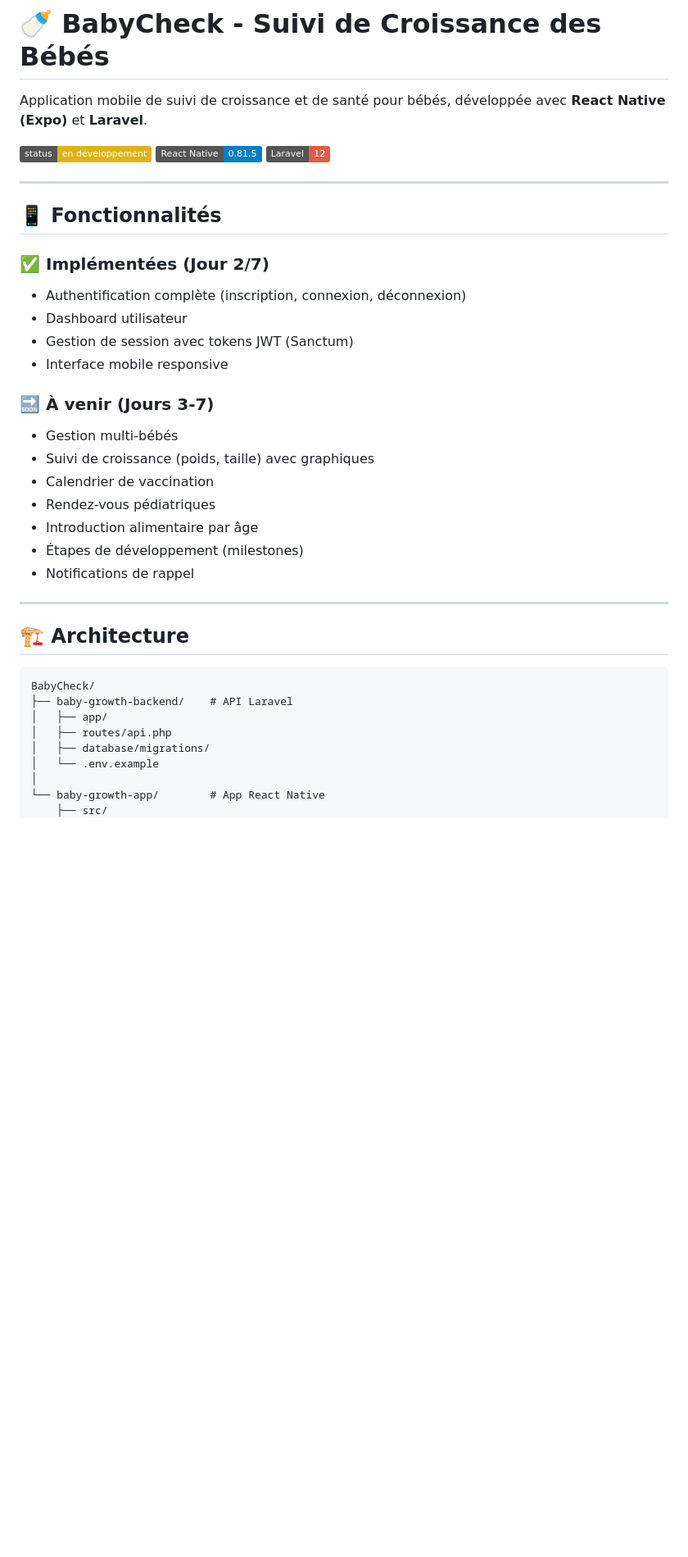
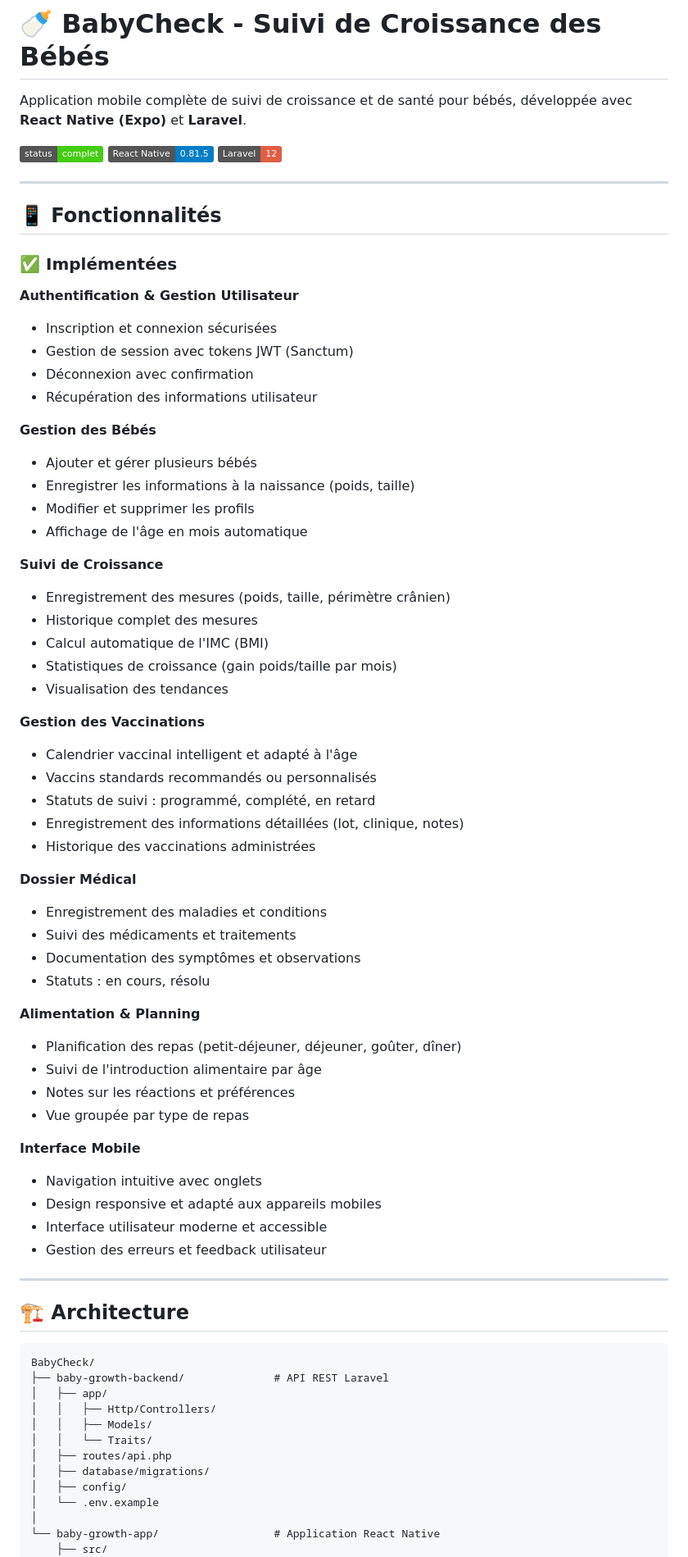
Before and after one commit to Adil-Bouhoum/BabyCehck, a Markdown page: README.md, the part around one of its changes. Shown at 82% size. Rendered like a GitHub page; badges without logos; blank space fills up the shorter version.

Commit message:
Revise README for project status and features
Updated project status, features, and technologies in README.

````diff
--- a/README.md
+++ b/README.md
@@ -1,8 +1,8 @@
 # 🍼 BabyCheck - Suivi de Croissance des Bébés
 
-Application mobile de suivi de croissance et de santé pour bébés, développée avec **React Native (Expo)** et **Laravel**.
+Application mobile complète de suivi de croissance et de santé pour bébés, développée avec **React Native (Expo)** et **Laravel**.
 
-![Status](https://img.shields.io/badge/status-en%20développement-yellow)
+![Status](https://img.shields.io/badge/status-complet-brightgreen)
 ![React Native](https://img.shields.io/badge/React%20Native-0.81.5-blue)
 ![Laravel](https://img.shields.io/badge/Laravel-12-red)
 
@@ -10,22 +10,51 @@ Application mobile de suivi de croissance et de santé pour bébés, développé
 
 ## 📱 Fonctionnalités
 
-### ✅ Implémentées (Jour 2/7)
+### ✅ Implémentées
 
-- Authentification complète (inscription, connexion, déconnexion)
-- Dashboard utilisateur
+**Authentification & Gestion Utilisateur**
+- Inscription et connexion sécurisées
 - Gestion de session avec tokens JWT (Sanctum)
-- Interface mobile responsive
+- Déconnexion avec confirmation
+- Récupération des informations utilisateur
 
-### 🔜 À venir (Jours 3-7)
+**Gestion des Bébés**
+- Ajouter et gérer plusieurs bébés
+- Enregistrer les informations à la naissance (poids, taille)
+- Modifier et supprimer les profils
+- Affichage de l'âge en mois automatique
 
-- Gestion multi-bébés
-- Suivi de croissance (poids, taille) avec graphiques
-- Calendrier de vaccination
-- Rendez-vous pédiatriques
-- Introduction alimentaire par âge
-- Étapes de développement (milestones)
-- Notifications de rappel
+**Suivi de Croissance**
+- Enregistrement des mesures (poids, taille, périmètre crânien)
+- Historique complet des mesures
+- Calcul automatique de l'IMC (BMI)
+- Statistiques de croissance (gain poids/taille par mois)
+- Visualisation des tendances
+
+**Gestion des Vaccinations**
+- Calendrier vaccinal intelligent et adapté à l'âge
+- Vaccins standards recommandés ou personnalisés
+- Statuts de suivi : programmé, complété, en retard
+- Enregistrement des informations détaillées (lot, clinique, notes)
+- Historique des vaccinations administrées
+
+**Dossier Médical**
+- Enregistrement des maladies et conditions
+- Suivi des médicaments et traitements
+- Documentation des symptômes et observations
+- Statuts : en cours, résolu
+
+**Alimentation & Planning**
+- Planification des repas (petit-déjeuner, déjeuner, goûter, dîner)
+- Suivi de l'introduction alimentaire par âge
+- Notes sur les réactions et préférences
+- Vue groupée par type de repas
+
+**Interface Mobile**
+- Navigation intuitive avec onglets
+- Design responsive et adapté aux appareils mobiles
+- Interface utilisateur moderne et accessible
+- Gestion des erreurs et feedback utilisateur
 
 ---
 
@@ -33,12 +62,16 @@ Application mobile de suivi de croissance et de santé pour bébés, développé
 
 ```
 BabyCheck/
-├── baby-growth-backend/    # API Laravel
+├── baby-growth-backend/              # API REST Laravel
 │   ├── app/
+│   │   ├── Http/Controllers/
+│   │   ├── Models/
+│   │   └── Traits/
 │   ├── routes/api.php
 │   ├── database/migrations/
+│   ├── config/
 │   └── .env.example
 │
-└── baby-growth-app/        # App React Native
+└── baby-growth-app/                  # Application React Native
     ├── src/
     │   ├── screens/
````
Also changed, not shown: other parts of README.md (+33 -50 lines).
